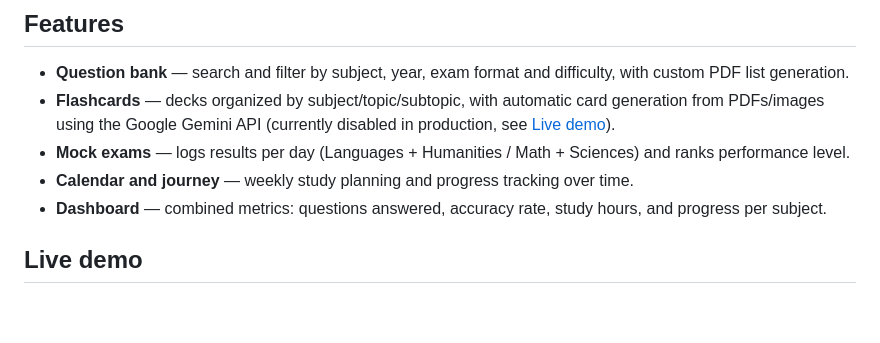
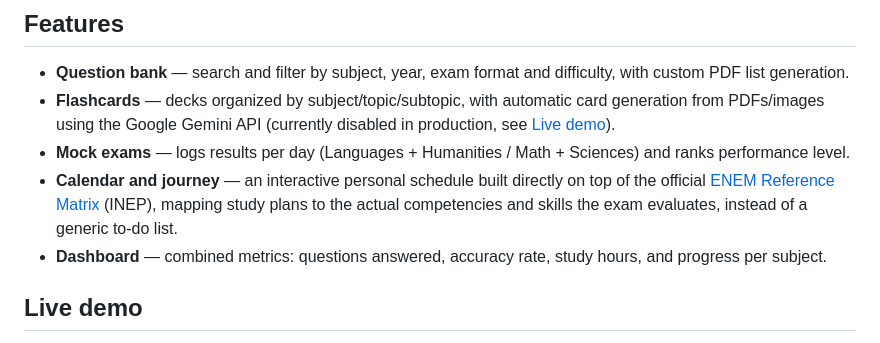
Before and after one commit to joaodellgado/Integral-ENEM, a Markdown page: README.md, the part around the change. GitHub-like rendering; blank space fills up the shorter version.

Commit message:
Describe the jornada page's ties to the ENEM reference matrix

```diff
--- a/README.md
+++ b/README.md
@@ -15,7 +15,7 @@ This was also the first project where I used AI (Codex and Claude) as a dev copi
 - **Question bank** — search and filter by subject, year, exam format and difficulty, with custom PDF list generation.
 - **Flashcards** — decks organized by subject/topic/subtopic, with automatic card generation from PDFs/images using the Google Gemini API (currently disabled in production, see [Live demo](#live-demo)).
 - **Mock exams** — logs results per day (Languages + Humanities / Math + Sciences) and ranks performance level.
-- **Calendar and journey** — weekly study planning and progress tracking over time.
+- **Calendar and journey** — an interactive personal schedule built directly on top of the official [ENEM Reference Matrix](https://download.inep.gov.br/enem/outros_documentos/enem_matriz_de_referencia_v1.pdf) (INEP), mapping study plans to the actual competencies and skills the exam evaluates, instead of a generic to-do list.
 - **Dashboard** — combined metrics: questions answered, accuracy rate, study hours, and progress per subject.
 
 ## Live demo
```
